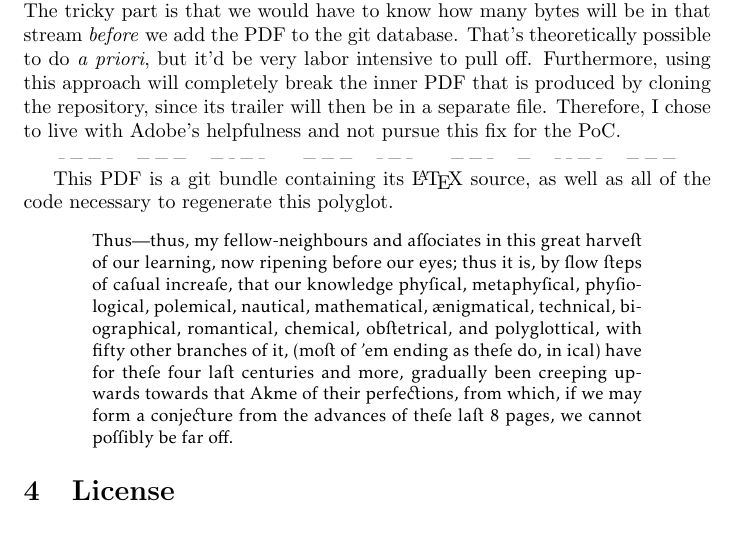
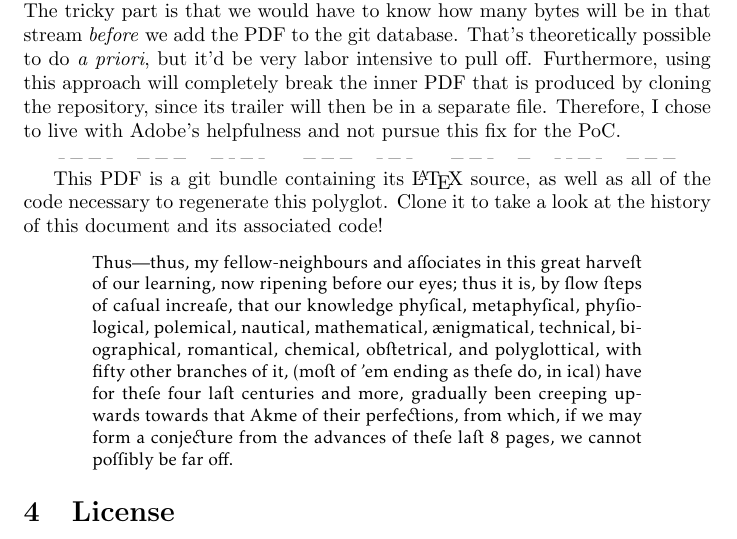
Before and after one commit to ESultanik/PDFGitPolyglot, a LaTeX document (article.tex): part of page 8 of 9, cut so that both start at the same text. Compiled offline with pdfLaTeX.

Commit message:
Added a suggestion at the end

```diff
--- a/article.tex
+++ b/article.tex
@@ -580,7 +580,8 @@ this fix for the PoC.
 \thindivider
 
 This PDF is a git bundle containing its \LaTeX\ source, as well as all
-of the code necessary to regenerate this polyglot.
+of the code necessary to regenerate this polyglot. Clone it to take a
+look at the history of this document and its associated code!
 
 {\fontfamily{jkpvos}\selectfont\begin{center}
 \begin{minipage}{0.8\hsize}\small
```
